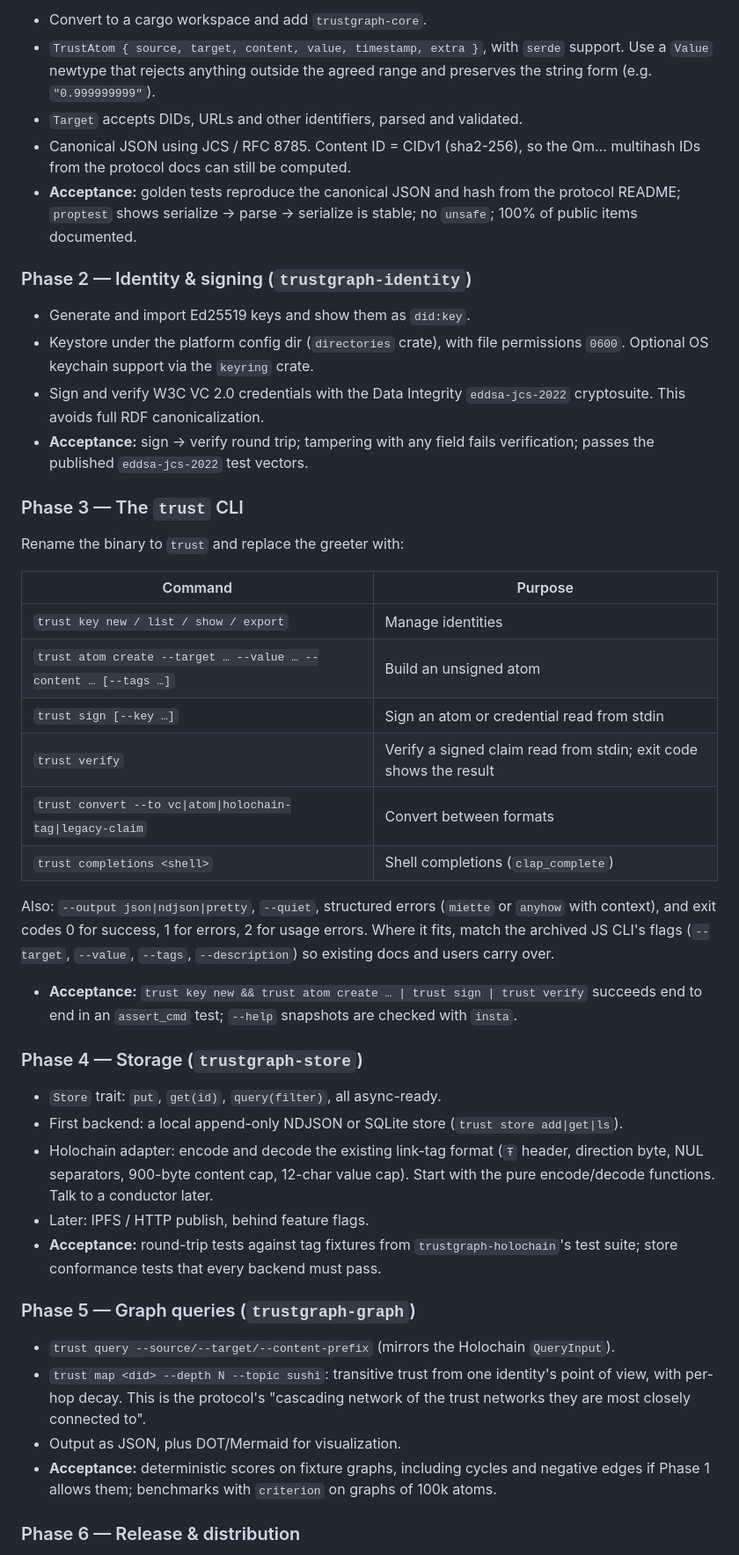
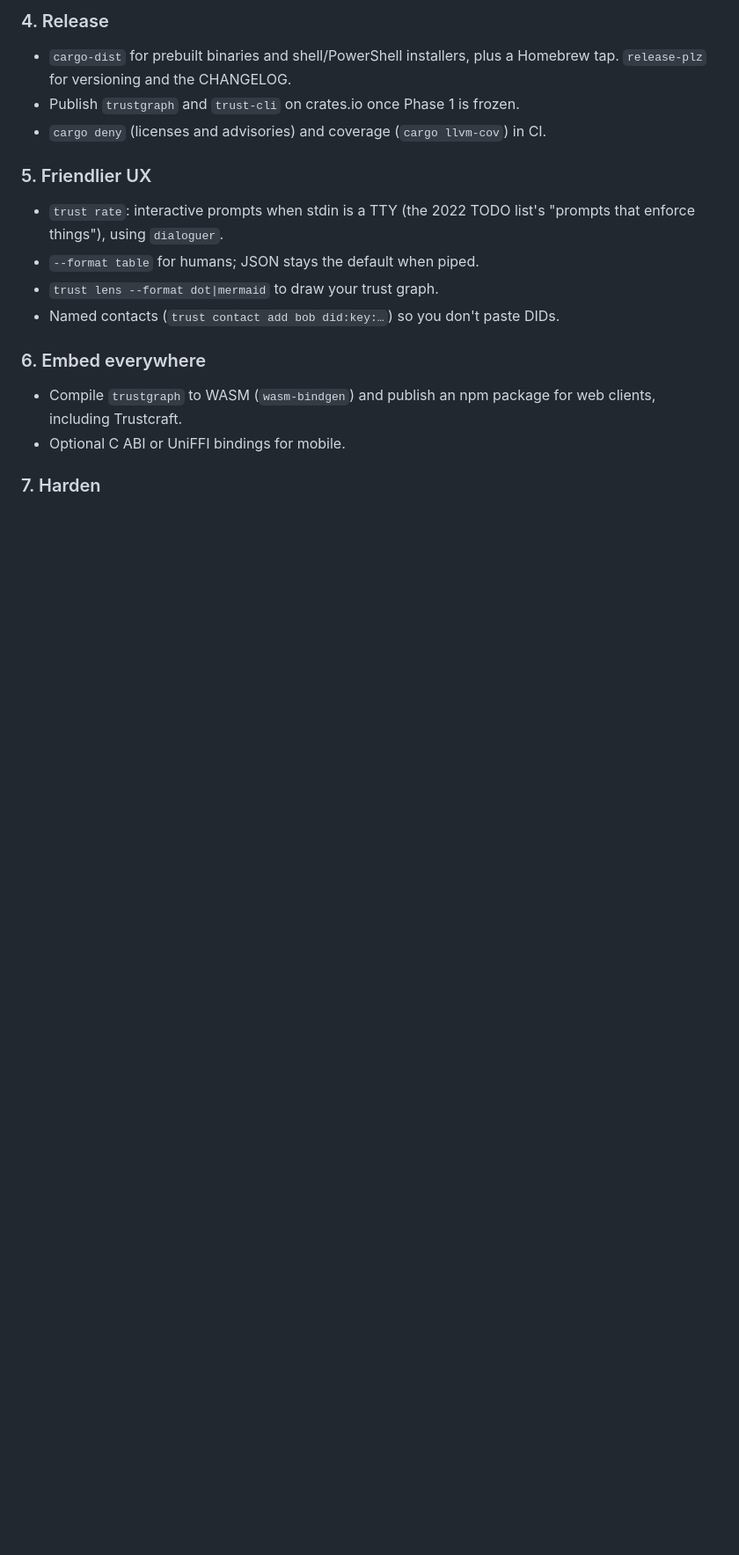
Before and after one commit to trustgraph/trustgraph-rust-cli, a Markdown page: doc/plan/README.md, the part around one of its changes. Shown at 88% size. Drawn GitHub-style; blank space fills up the shorter version.

```diff
--- a/doc/plan/README.md
+++ b/doc/plan/README.md
@@ -107,73 +141,24 @@ criteria pass in CI.
 
-- Convert to a cargo workspace and add `trustgraph-core`.
-- `TrustAtom { source, target, content, value, timestamp, extra }`, with
-  `serde` support. Use a `Value` newtype that rejects anything outside the
-  agreed range and preserves the string form (e.g. `"0.999999999"`).
-- `Target` accepts DIDs, URLs and other identifiers, parsed and validated.
-- Canonical JSON using JCS / RFC 8785. Content ID = CIDv1 (sha2-256), so the
-  Qm… multihash IDs from the protocol docs can still be computed.
-- **Acceptance:** golden tests reproduce the canonical JSON and hash from
-  the protocol README; `proptest` shows serialize → parse → serialize is stable;
-  no `unsafe`; 100% of public items documented.
+### 4. Release
 
-### Phase 2 — Identity & signing (`trustgraph-identity`)
+- `cargo-dist` for prebuilt binaries and shell/PowerShell installers, plus a
+  Homebrew tap. `release-plz` for versioning and the CHANGELOG.
+- Publish `trustgraph` and `trust-cli` on crates.io once Phase 1 is frozen.
+- `cargo deny` (licenses and advisories) and coverage (`cargo llvm-cov`) in CI.
 
-- Generate and import Ed25519 keys and show them as `did:key`.
-- Keystore under the platform config dir (`directories` crate), with file
-  permissions `0600`. Optional OS keychain support via the `keyring` crate.
-- Sign and verify W3C VC 2.0 credentials with the Data Integrity
-  `eddsa-jcs-2022` cryptosuite. This avoids full RDF canonicalization.
-- **Acceptance:** sign → verify round trip; tampering with any field fails
-  verification; passes the published `eddsa-jcs-2022` test vectors.
+### 5. Friendlier UX
 
-### Phase 3 — The `trust` CLI
+- `trust rate`: interactive prompts when stdin is a TTY (the 2022 TODO list's
+  "prompts that enforce things"), using `dialoguer`.
+- `--format table` for humans; JSON stays the default when piped.
+- `trust lens --format dot|mermaid` to draw your trust graph.
+- Named contacts (`trust contact add bob did:key:…`) so you don't paste DIDs.
 
-Rename the binary to `trust` and replace the greeter with:
+### 6. Embed everywhere
 
-| Command | Purpose |
-|---|---|
-| `trust key new / list / show / export` | Manage identities |
-| `trust atom create --target … --value … --content … [--tags …]` | Build an unsigned atom |
-| `trust sign [--key …]` | Sign an atom or credential read from stdin |
-| `trust verify` | Verify a signed claim read from stdin; exit code shows the result |
-| `trust convert --to vc\|atom\|holochain-tag\|legacy-claim` | Convert between formats |
-| `trust completions <shell>` | Shell completions (`clap_complete`) |
+- Compile `trustgraph` to WASM (`wasm-bindgen`) and publish an npm package
+  for web clients, including Trustcraft.
+- Optional C ABI or UniFFI bindings for mobile.
 
-Also: `--output json|ndjson|pretty`, `--quiet`, structured errors (`miette`
-or `anyhow` with context), and exit codes 0 for success, 1 for errors, 2 for
-usage errors. Where it fits, match the archived JS CLI's flags
-(`--target`, `--value`, `--tags`, `--description`) so existing docs and users
-carry over.
+### 7. Harden
 
-- **Acceptance:** `trust key new && trust atom create … | trust sign | trust
-  verify` succeeds end to end in an `assert_cmd` test; `--help` snapshots
-  are checked with `insta`.
-
-### Phase 4 — Storage (`trustgraph-store`)
-
-- `Store` trait: `put`, `get(id)`, `query(filter)`, all async-ready.
-- First backend: a local append-only NDJSON or SQLite store (`trust store
-  add|get|ls`).
-- Holochain adapter: encode and decode the existing link-tag format
-  (`Ŧ` header, direction byte, NUL separators, 900-byte content cap, 12-char
-  value cap). Start with the pure encode/decode functions. Talk to a conductor
-  later.
-- Later: IPFS / HTTP publish, behind feature flags.
-- **Acceptance:** round-trip tests against tag fixtures from
-  `trustgraph-holochain`'s test suite; store conformance tests that every
-  backend must pass.
-
-### Phase 5 — Graph queries (`trustgraph-graph`)
-
-- `trust query --source/--target/--content-prefix` (mirrors the Holochain
-  `QueryInput`).
-- `trust map <did> --depth N --topic sushi`: transitive trust from one identity's
-  point of view, with per-hop decay. This is the protocol's "cascading
-  network of the trust networks they are most closely connected to".
-- Output as JSON, plus DOT/Mermaid for visualization.
-- **Acceptance:** deterministic scores on fixture graphs, including cycles
-  and negative edges if Phase 1 allows them; benchmarks with `criterion`
-  on graphs of 100k atoms.
-
-### Phase 6 — Release & distribution
-
```
Also changed, not shown: other parts of doc/plan/README.md (+136 -107 lines).
